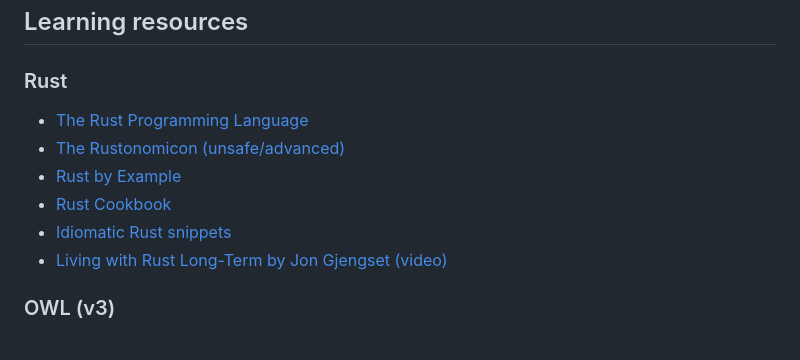
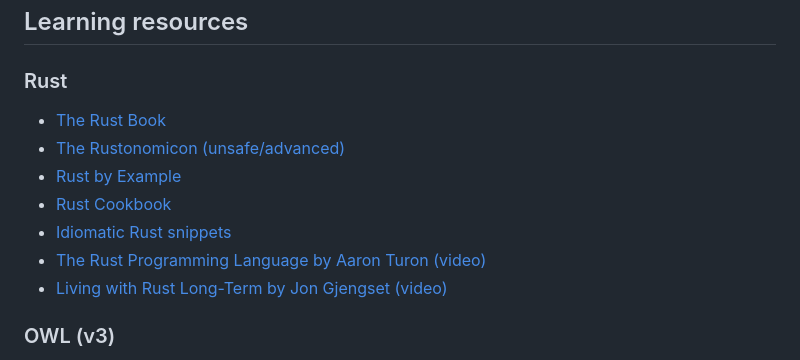
Before and after one commit to ThanhDodeurOdoo/discuss-companion, a Markdown page: .github/CONTRIBUTING.md, the part around the change. GitHub-like rendering.

Commit message:
[DOC] update learning resources
add "The Rust Programming language" by Aaron Turon in the learning resources.

```diff
--- a/.github/CONTRIBUTING.md
+++ b/.github/CONTRIBUTING.md
@@ -3,11 +3,12 @@
 ## Learning resources
 
 ### Rust
-- [The Rust Programming Language](https://doc.rust-lang.org/book/)
+- [The Rust Book](https://doc.rust-lang.org/book/)
 - [The Rustonomicon (unsafe/advanced)](https://doc.rust-lang.org/nomicon/)
 - [Rust by Example](https://doc.rust-lang.org/rust-by-example/)
 - [Rust Cookbook](https://github.com/rust-lang-nursery/rust-cookbook/)
 - [Idiomatic Rust snippets](https://idiomatic-rust-snippets.org/)
+- [The Rust Programming Language by Aaron Turon (video)](https://youtu.be/O5vzLKg7y-k)
 - [Living with Rust Long-Term by Jon Gjengset (video)](https://youtu.be/r35cBkPRNMI)
 
 ### OWL (v3)
```
